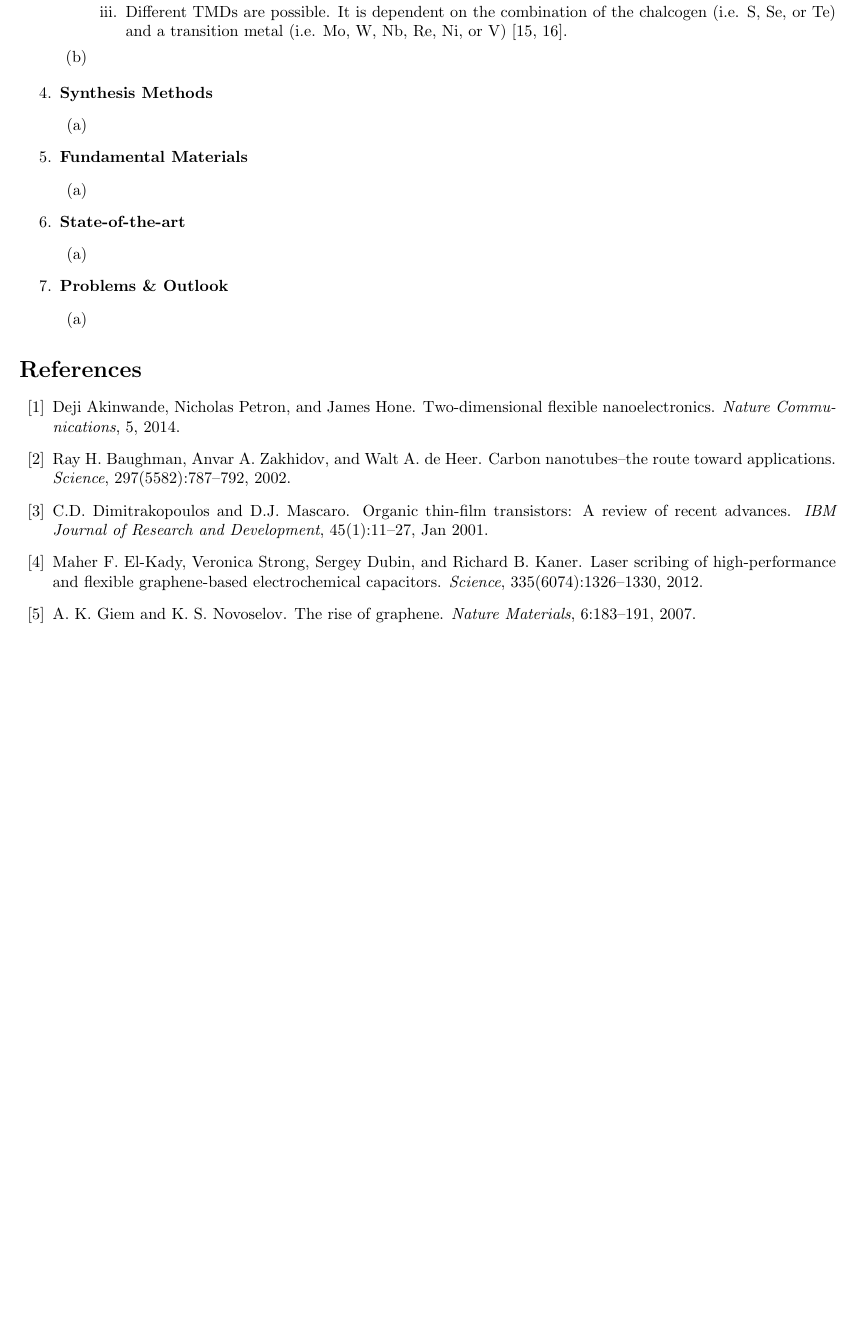
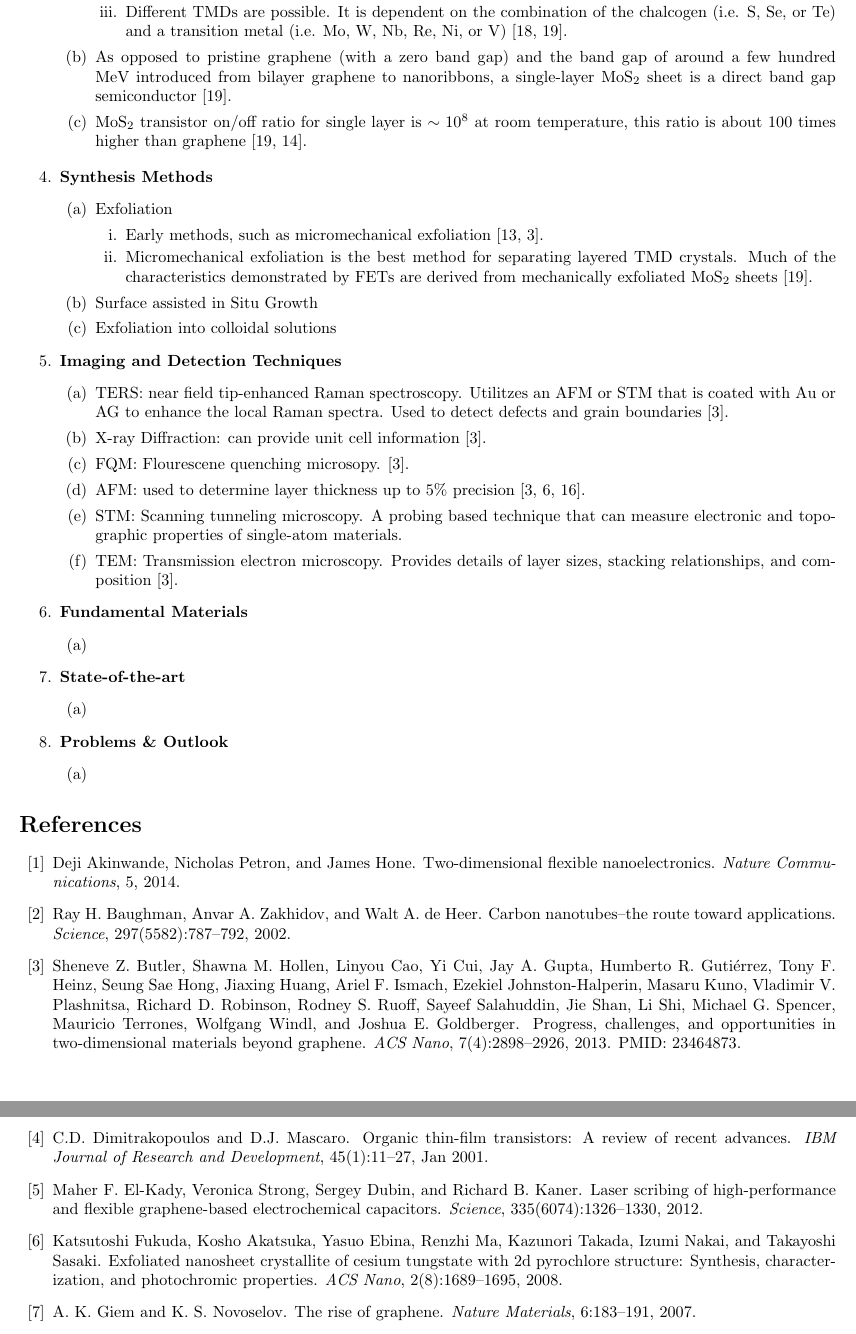
Before and after one commit to kandrews92/2Dmaterials-survey, a LaTeX document (outline/overview.tex): part of page 2 of 3 before the commit and two parts of pages 2 and 3 of 3 after it, the two joined at a grey line, cut so that both start at the same text, the shorter picture padded with empty space. Compiled offline with pdfLaTeX.

Commit message:
updated outline and bibs

```diff
--- a/outline/overview.tex
+++ b/outline/overview.tex
@@ -66,22 +66,42 @@
 					\item{Different TMDs are possible. It is dependent on the combination of the chalcogen (i.e. S, Se, or Te) and a transition metal (i.e. Mo, W, Nb, Re, Ni, or V) \cite{WilsonTMDs1969, grapheneLike2Dreview2013}.}
 				\end{enumerate}
 
-			\item{ }
+			\item{As opposed to pristine graphene (with a zero band gap) and the band gap of around a few hundred MeV introduced from bilayer graphene to nanoribbons, a single-layer $\mathrm{MoS}_2$ sheet is a direct band gap semiconductor \cite{grapheneLike2Dreview2013}. }
+			\item{$\mathrm{MoS}_2$ transistor on/off ratio for single layer is $\sim 10^8$ at room temperature, this ratio is about 100 times higher than graphene \cite{grapheneLike2Dreview2013, novoselovEtAl2004}.}
 
 		\end{enumerate} % inner-layer end
 
 	\item{\textbf{Synthesis Methods}}
 		\begin{enumerate} %inner-layer begin
-			\item{}
+			\item{Exfoliation}
+				\begin{enumerate}
+					\item{Early methods, such as micromechanical exfoliation \cite{nanoscaleReview2011,acsnanoReview2013}.}
+					\item{Micromechanical exfoliation is the best method for separating layered TMD crystals. Much of the characteristics demonstrated by FETs are derived from mechanically exfoliated $\mathrm{MoS}_2$ sheets \cite{grapheneLike2Dreview2013}.}
+				\end{enumerate}
+			\item{Surface assisted in Situ Growth}
+			\item{Exfoliation into colloidal solutions}
 		\end{enumerate} % inner-layer end
+
+	\item{\textbf{Imaging and Detection Techniques}}
+		\begin{enumerate}
+			\item{TERS: near field tip-enhanced Raman spectroscopy. Utilitzes an AFM or STM that is coated with Au or AG to enhance the local Raman spectra. Used to detect defects and grain boundaries \cite{acsnanoReview2013}.}
+			\item{X-ray Diffraction: can provide unit cell information \cite{acsnanoReview2013}.}
+			\item{FQM: Flourescene quenching microsopy. \cite{acsnanoReview2013}.}
+			\item{AFM: used to determine layer thickness up to 5\% precision \cite{acsnanoReview2013, Fukuda2008, Osada2011}.}
+			\item{STM: Scanning tunneling microscopy. A probing based technique that can measure electronic and topographic properties of single-atom materials. }
+			\item{TEM: Transmission electron microscopy. Provides details of layer sizes, stacking relationships, and composition \cite{acsnanoReview2013}.}
+		\end{enumerate}
+
 	\item{\textbf{Fundamental Materials}}
 		\begin{enumerate}	%inner-layer begin
 			\item{}
 		\end{enumerate} %inner-layer end
+
 	\item{\textbf{State-of-the-art}}
 		\begin{enumerate} %inner-layer begin
 			\item{}
 		\end{enumerate}	%inner-layer end
+
 	\item{\textbf{Problems \& Outlook}}
 		\begin{enumerate}	%inner-layer begin
 			\item{}
```
Also changed, not shown: bibs/refs.bib (+31 -0 lines), outline/overview.pdf.
